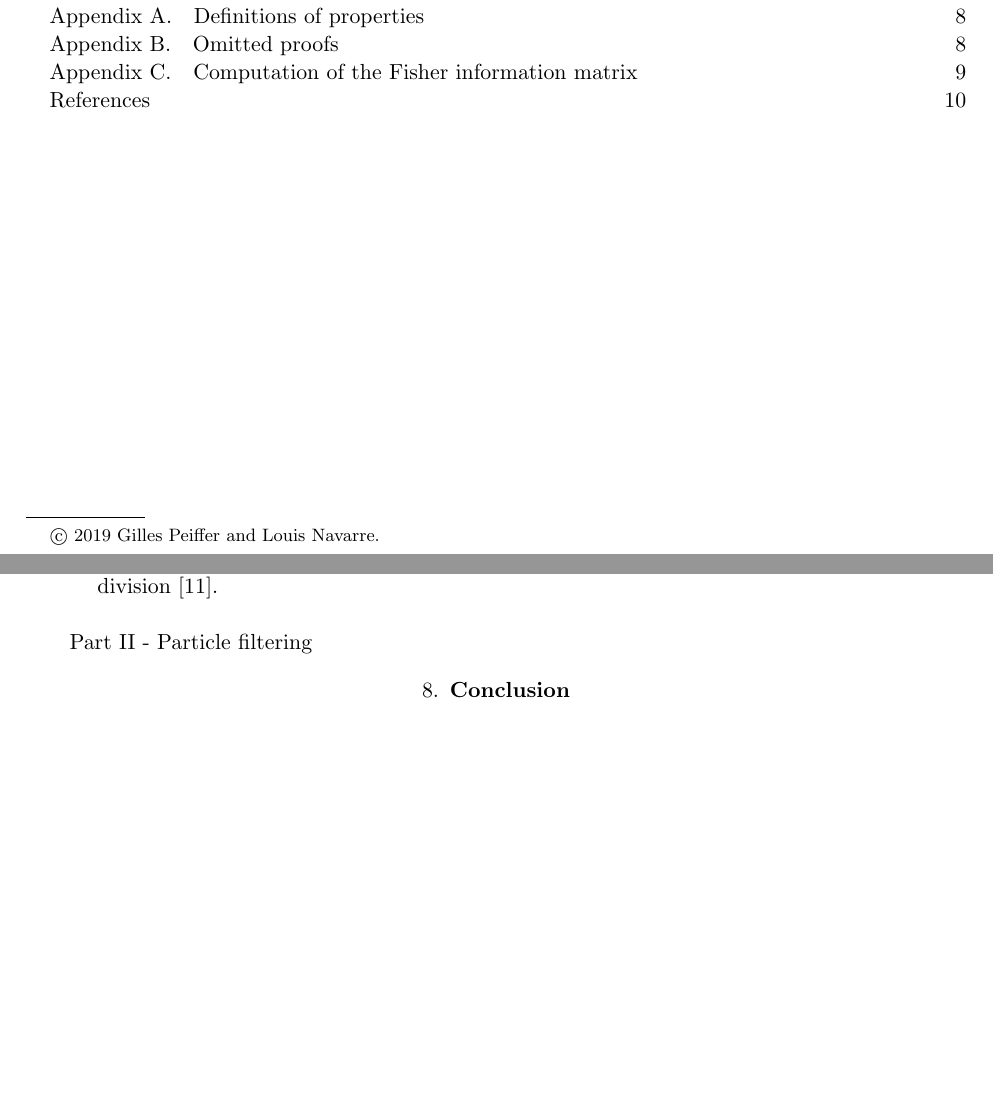
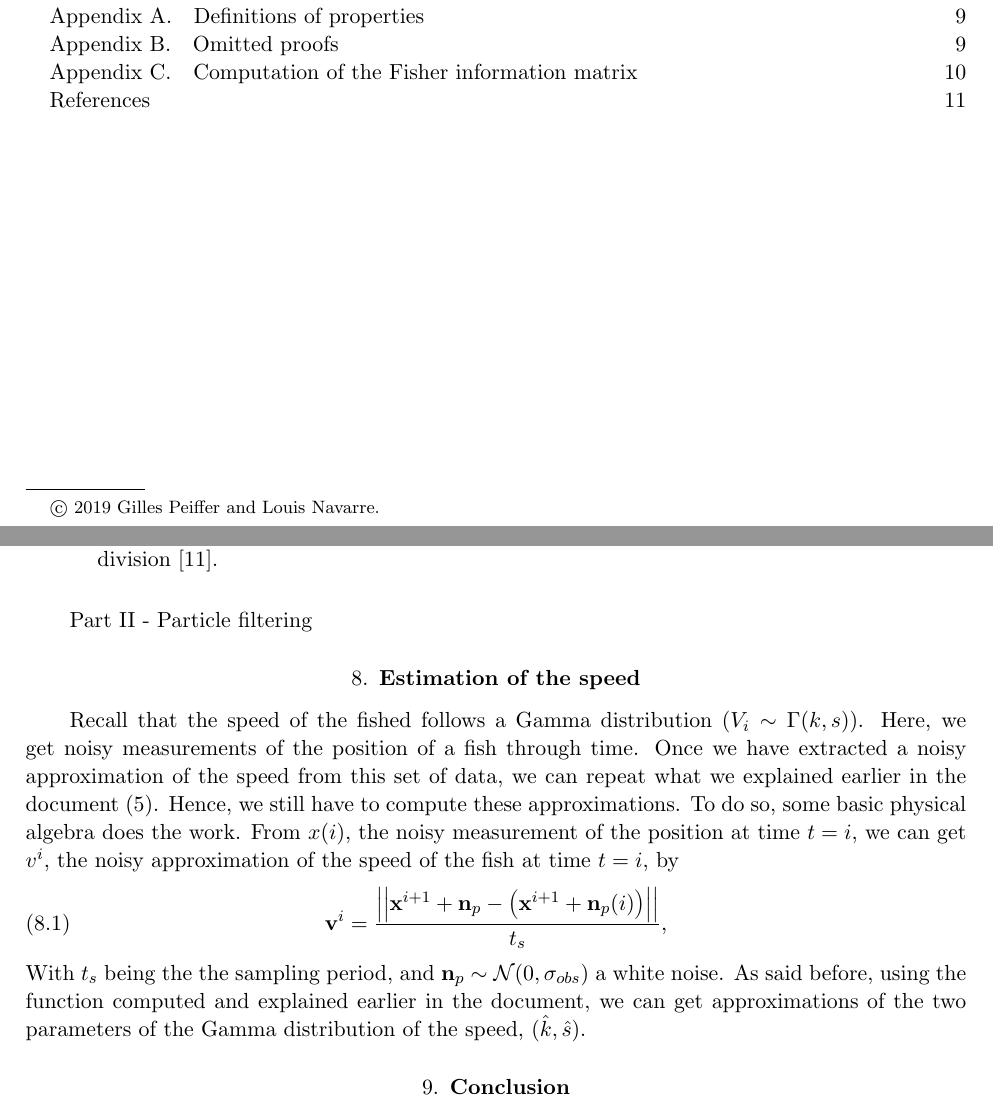
Before and after one commit to Peiffap/linma1731-project, a LaTeX document (report/report-linma1731-project.tex): two parts of pages 1 and 7 of 11 before the commit and two parts of pages 1 and 7 of 12 after it, joined at a grey line, cut so that both start at the same text, the shorter picture padded with empty space. The pictures show the PDF file report/report-linma1731-project.pdf that the author committed with the source.

Commit message:
Beginning of the latex part 2

```diff
--- a/report/report-linma1731-project.tex
+++ b/report/report-linma1731-project.tex
@@ -445,7 +445,12 @@ Finally, the matrix was centered, and its spectral norm was computed.
 \end{figure}
 
 \chapter{Part II - Particle filtering}
-
+\section{Estimation of the speed}
+Recall that the speed of the fished follows a Gamma distribution (\( V_i \sim \Gamma(k,s) \)). Here, we get noisy measurements of the position of a fish through time. Once we have extracted a noisy approximation of the speed from this set of data, we can repeat what we explained earlier in the document (\ref{sec:est_code}). Hence, we still have to compute these approximations. To do so, some basic physical algebra does the work. From \(x(i)\), the noisy measurement of the position at time $t=i$, we can get \(v^i\), the noisy approximation of the speed of the fish at time $t=i$, by
+\begin{align}
+	\textbf{v}^i & = \frac{\big|\big| \textbf{x}^{i+1} + \textbf{n}_p - \big(\textbf{x}^{i+1} + \textbf{n}_p(i)\big)\big|\big| }{t_s},
+\end{align}
+With $t_s$ being the the sampling period, and $\textbf{n}_p \sim \mathcal{N}(0, \sigma_{obs})$ a white noise. As said before, using the function computed and explained earlier in the document, we can get approximations of the two parameters of the Gamma distribution of the speed, \((\hat{k}, \hat{s})\).
 
 \section{Conclusion}
 In Section~\ref{sec:s_est}, we looked at maximum likelihood estimation for the scale parameter of a Gamma distribution, \(s\).
```
Also changed, not shown: report/report-linma1731-project.pdf.
